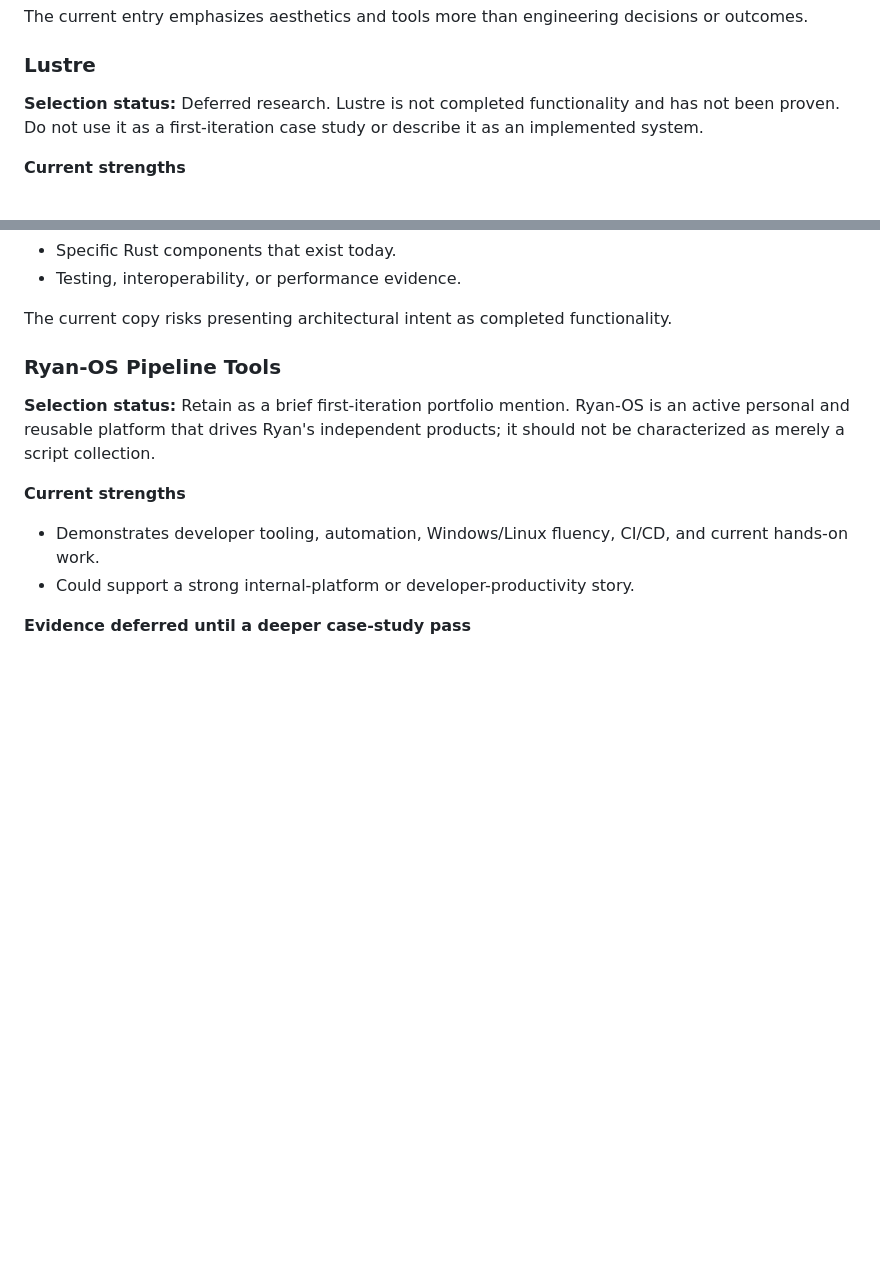
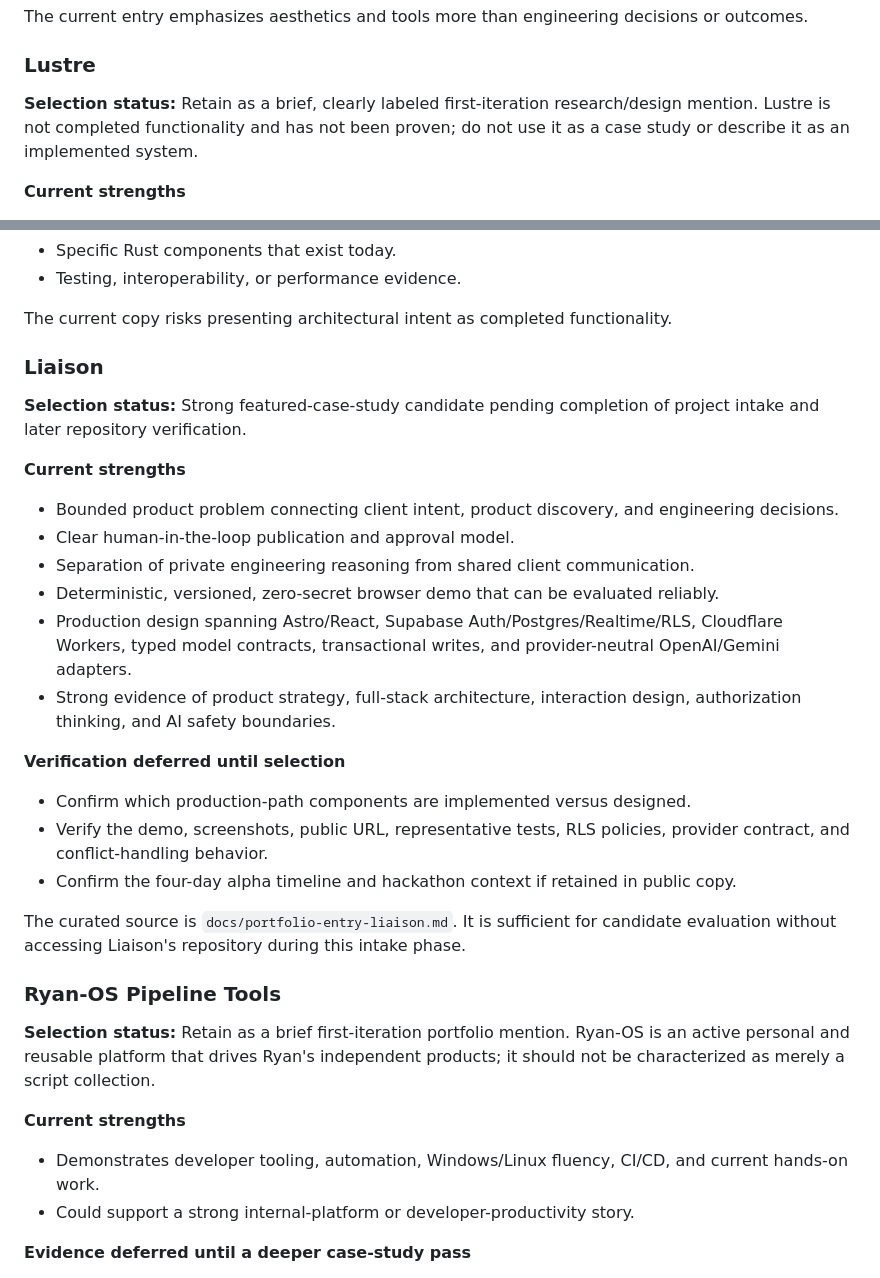
Before and after one commit to Mocker/mocker.github.io, a Markdown page: docs/portfolio-content-evidence-gap-report.md, 2 parts joined by grey strips. Drawn GitHub-style; blank space fills up the shorter version.

```diff
--- a/docs/portfolio-content-evidence-gap-report.md
+++ b/docs/portfolio-content-evidence-gap-report.md
@@ -98,7 +98,7 @@ The current entry emphasizes aesthetics and tools more than engineering decision
 
 ### Lustre
 
-**Selection status:** Deferred research. Lustre is not completed functionality and has not been proven. Do not use it as a first-iteration case study or describe it as an implemented system.
+**Selection status:** Retain as a brief, clearly labeled first-iteration research/design mention. Lustre is not completed functionality and has not been proven; do not use it as a case study or describe it as an implemented system.
 
 **Current strengths**
 
@@ -114,6 +114,27 @@ The current entry emphasizes aesthetics and tools more than engineering decision
 - Testing, interoperability, or performance evidence.
 
 The current copy risks presenting architectural intent as completed functionality.
+
+### Liaison
+
+**Selection status:** Strong featured-case-study candidate pending completion of project intake and later repository verification.
+
+**Current strengths**
+
+- Bounded product problem connecting client intent, product discovery, and engineering decisions.
+- Clear human-in-the-loop publication and approval model.
+- Separation of private engineering reasoning from shared client communication.
+- Deterministic, versioned, zero-secret browser demo that can be evaluated reliably.
+- Production design spanning Astro/React, Supabase Auth/Postgres/Realtime/RLS, Cloudflare Workers, typed model contracts, transactional writes, and provider-neutral OpenAI/Gemini adapters.
+- Strong evidence of product strategy, full-stack architecture, interaction design, authorization thinking, and AI safety boundaries.
+
+**Verification deferred until selection**
+
+- Confirm which production-path components are implemented versus designed.
+- Verify the demo, screenshots, public URL, representative tests, RLS policies, provider contract, and conflict-handling behavior.
+- Confirm the four-day alpha timeline and hackathon context if retained in public copy.
+
+The curated source is `docs/portfolio-entry-liaison.md`. It is sufficient for candidate evaluation without accessing Liaison's repository during this intake phase.
 
 ### Ryan-OS Pipeline Tools
 
```
Also changed, not shown: docs/portfolio-entry-liaison.md (added, +48 -0 lines), docs/portfolio-project-intake.md (+61 -3 lines).
